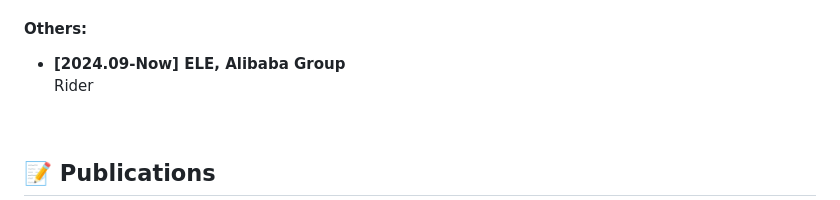
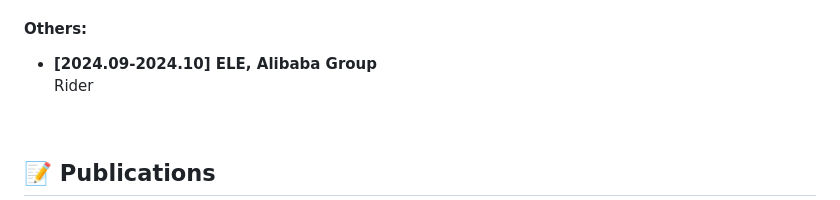
Before and after one commit to ZongqianLi/ZongqianLi, a Markdown page: README_v4.md, the part around the change. GitHub-like rendering.

```diff
--- a/README_v4.md
+++ b/README_v4.md
@@ -50,7 +50,7 @@ I am Zongqian Li, a PhD student in Natural Language Processing at Cambridge. I a
   Mentor: Associate Xianlong Li
 
 #### Others:
-- <strong><span style="color: #03396c;">[2024.09-Now] ELE, Alibaba Group</span></strong>
+- <strong><span style="color: #03396c;">[2024.09-2024.10] ELE, Alibaba Group</span></strong>
   Rider
 
 <div>&nbsp;</div>
```
